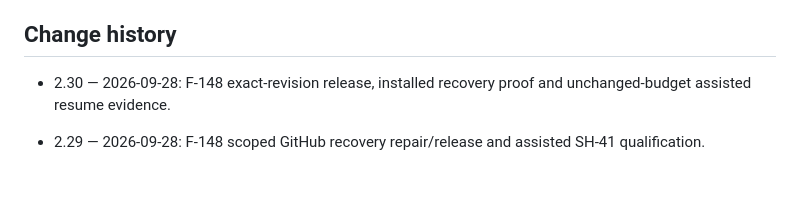
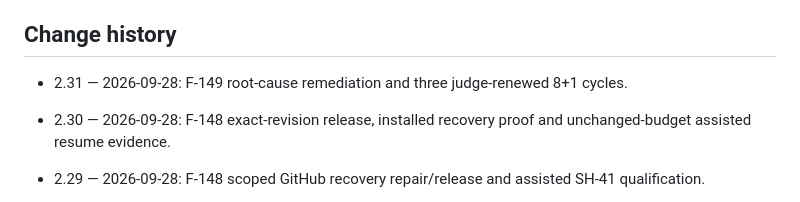
Before and after one commit to turkyildiz/Unilogistix, a Markdown page: governance/BOARD_REGISTER.md, the part around one of its changes. Drawn GitHub-style; blank space fills up the shorter version.

Commit message:
Board register v2.31: F-149
Auto-committed by scripts/register-autocommit.sh on Gram. Entries are Maestro-authored; Sherlock review required.

```diff
--- a/governance/BOARD_REGISTER.md
+++ b/governance/BOARD_REGISTER.md
@@ -219,6 +221,8 @@ Bootstrap human dependencies must be logged in the autonomy register. They do no
 
 ## Change history
 
+- 2.31 — 2026-09-28: F-149 root-cause remediation and three judge-renewed 8+1 cycles.
+
 - 2.30 — 2026-09-28: F-148 exact-revision release, installed recovery proof and unchanged-budget assisted resume evidence.
 
 - 2.29 — 2026-09-28: F-148 scoped GitHub recovery repair/release and assisted SH-41 qualification.
```
Also changed, not shown: other parts of governance/BOARD_REGISTER.md (+3 -1 lines).
